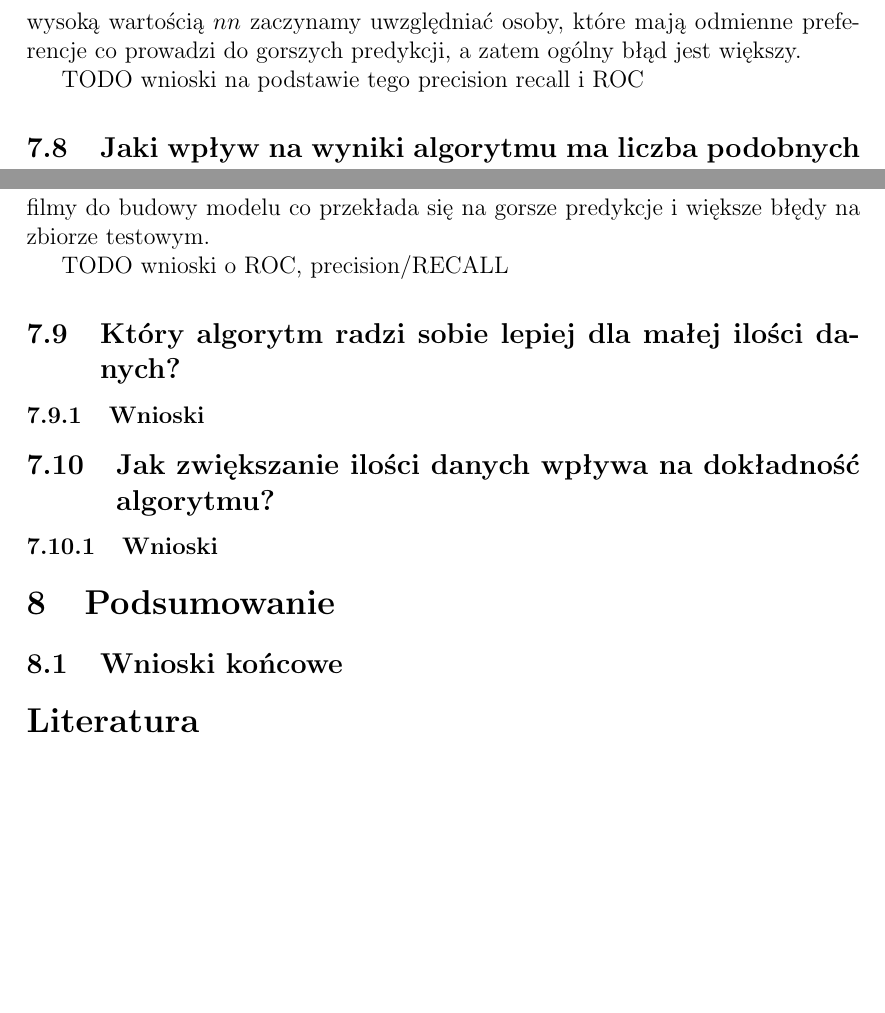
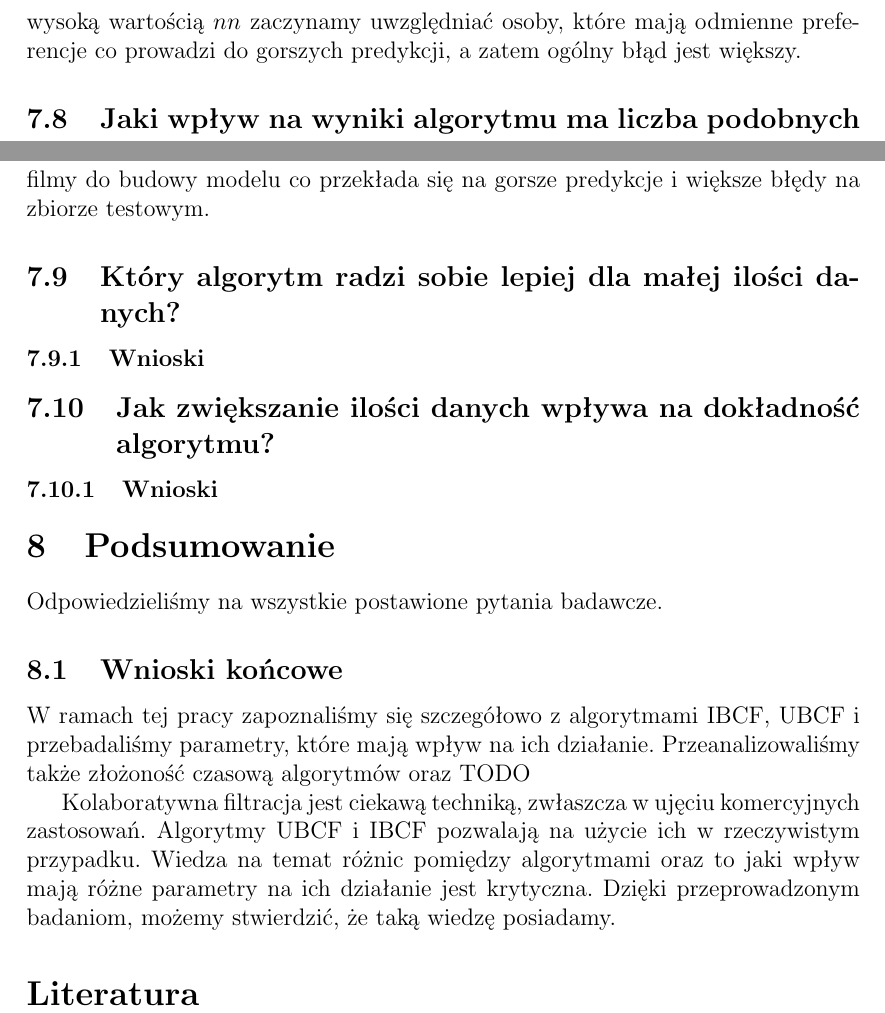
Before and after one commit to mklew/MOW-Collaborative-Filtering-MovieLens, a LaTeX document (doc/CFdoc.tex): two parts of pages 19 and 25 of 25, joined at a grey line, cut so that both start at the same text, the shorter picture padded with empty space. Compiled offline with pdfLaTeX.

Commit message:
Few concluding words

```diff
--- a/doc/CFdoc.tex
+++ b/doc/CFdoc.tex
@@ -330,7 +330,7 @@ Poniższe wykresy przedstawiają wartości błędów predykcji dla zadanego para
 \subsubsection{Wnioski}
 Z wykresów wartości błędów można wywnioskować, że najlepsza wartość parametru znajduje się w okolicy $nn=120$. Dalsze zwiększanie parametru NN - prowadzi do zwiększania się błędów. Można to tłumaczyć tym, że jest to za duża wartość w stosunku do naprawdę innych bliskich osób o podobnych preferencjach. Ze zbyt wysoką wartością $nn$ zaczynamy uwzględniać osoby, które mają odmienne preferencje co prowadzi do gorszych predykcji, a zatem ogólny błąd jest większy.
 
-TODO wnioski na podstawie tego precision recall i ROC
+% TODO wnioski na podstawie tego precision recall i ROC
 
 \subsection{Jaki wpływ na wyniki algorytmu ma liczba podobnych filmów, używana do predykcji oceny?}
 W tym badaniu interesuje nas parametr $k$ algorytmu IBCF.
@@ -407,7 +407,7 @@ Poniższe wykresy przedstawiają wartości błędów predykcji dla zadanego para
 \subsubsection{Wnioski}
 Analizując wykresy błędów, można dojść do podobnych wniosków jak przy wysokich wartościach parametru $nn$ w algorytmie UBCF - dla dużych wartości $k$ i stosunkowo niedużego zbioru danych zaczynamy brać pod uwagę mało podobne filmy do budowy modelu co przekłada się na gorsze predykcje i większe błędy na zbiorze testowym.
 
-TODO wnioski o ROC, precision/RECALL
+% TODO wnioski o ROC, precision/RECALL
 
 \subsection{Który algorytm radzi sobie lepiej dla małej ilości danych?}
 
@@ -418,8 +418,16 @@ TODO wnioski o ROC, precision/RECALL
 \subsubsection{Wnioski}
 
 \section{Podsumowanie}
+Odpowiedzieliśmy na wszystkie postawione pytania badawcze.
+% TODO co więcej?
 
 \subsection{Wnioski końcowe}
+W ramach tej pracy zapoznaliśmy się szczegółowo z algorytmami IBCF, UBCF i przebadaliśmy parametry, które mają wpływ na ich działanie. Przeanalizowaliśmy także złożoność czasową algorytmów oraz TODO
+
+Kolaboratywna filtracja jest ciekawą techniką, zwłaszcza w ujęciu komercyjnych zastosowań. Algorytmy UBCF i IBCF pozwalają na użycie ich w rzeczywistym przypadku. Wiedza na temat różnic pomiędzy algorytmami oraz to jaki wpływ mają różne parametry na ich działanie jest krytyczna. Dzięki przeprowadzonym badaniom, możemy stwierdzić, że taką wiedzę posiadamy.
+
+% TODO coś jeszcze ?? Starałem się to jakoś ładnie napisać
+
 
 \nocite{*}
 \bibliographystyle{plainnat}
```
